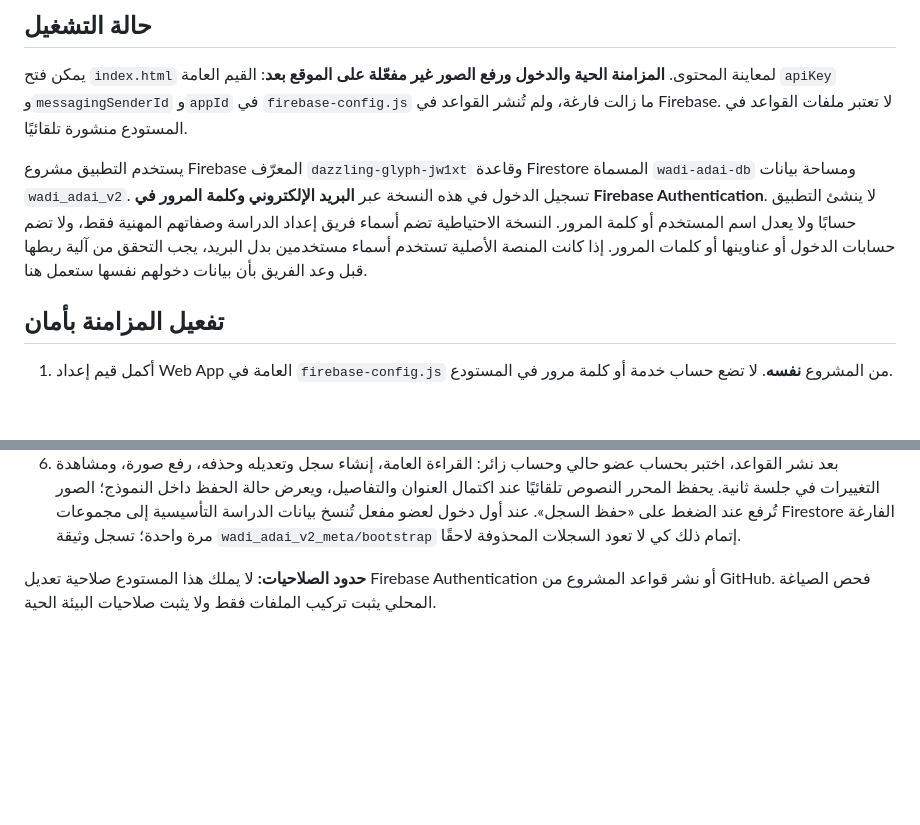
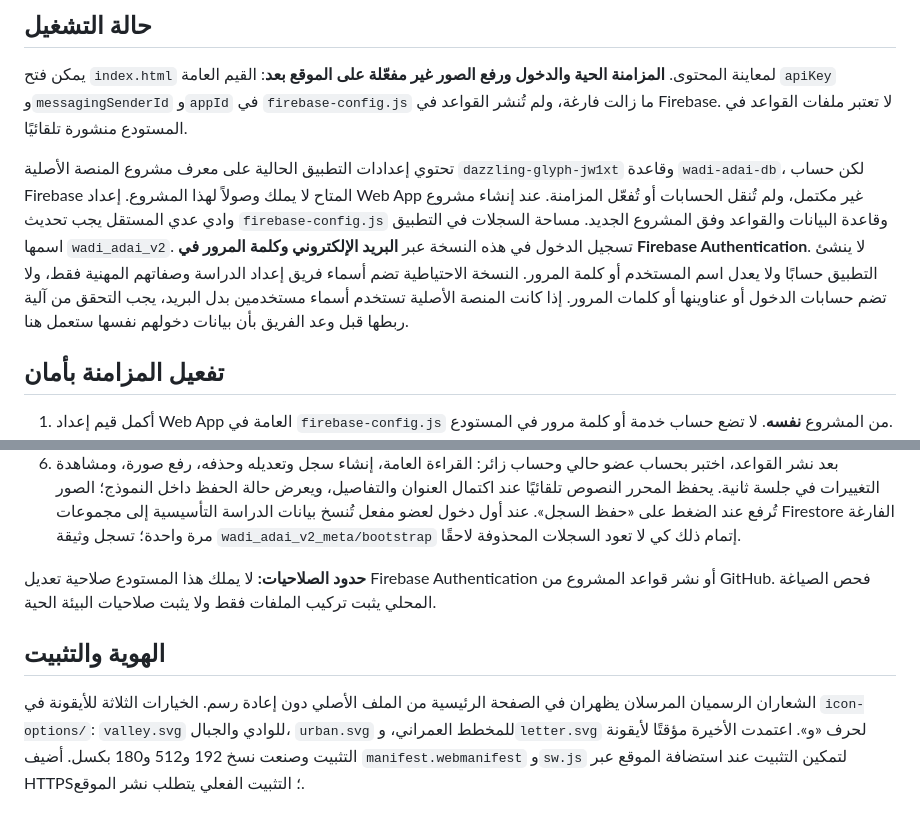
Before and after one commit to turkik69/wadi-adai, a Markdown page: README.md, 2 parts joined by grey strips. GitHub-like rendering; blank space fills up the shorter version.

Commit message:
Clarify Firebase access blocker and app icon options

```diff
--- a/README.md
+++ b/README.md
@@ -6,7 +6,7 @@
 
 يمكن فتح `index.html` لمعاينة المحتوى. **المزامنة الحية والدخول ورفع الصور غير مفعّلة على الموقع بعد**: القيم العامة `apiKey` و`messagingSenderId` و`appId` في `firebase-config.js` ما زالت فارغة، ولم تُنشر القواعد في Firebase. لا تعتبر ملفات القواعد في المستودع منشورة تلقائيًا.
 
-يستخدم التطبيق مشروع Firebase المعرّف `dazzling-glyph-jw1xt` وقاعدة Firestore المسماة `wadi-adai-db` ومساحة بيانات `wadi_adai_v2`. تسجيل الدخول في هذه النسخة عبر **البريد الإلكتروني وكلمة المرور في Firebase Authentication**. لا ينشئ التطبيق حسابًا ولا يعدل اسم المستخدم أو كلمة المرور. النسخة الاحتياطية تضم أسماء فريق إعداد الدراسة وصفاتهم المهنية فقط، ولا تضم حسابات الدخول أو عناوينها أو كلمات المرور. إذا كانت المنصة الأصلية تستخدم أسماء مستخدمين بدل البريد، يجب التحقق من آلية ربطها قبل وعد الفريق بأن بيانات دخولهم نفسها ستعمل هنا.
+تحتوي إعدادات التطبيق الحالية على معرف مشروع المنصة الأصلية `dazzling-glyph-jw1xt` وقاعدة `wadi-adai-db`، لكن حساب Firebase المتاح لا يملك وصولاً لهذا المشروع. إعداد Web App غير مكتمل، ولم تُنقل الحسابات أو تُفعّل المزامنة. عند إنشاء مشروع وادي عدي المستقل يجب تحديث `firebase-config.js` وقاعدة البيانات والقواعد وفق المشروع الجديد. مساحة السجلات في التطبيق اسمها `wadi_adai_v2`. تسجيل الدخول في هذه النسخة عبر **البريد الإلكتروني وكلمة المرور في Firebase Authentication**. لا ينشئ التطبيق حسابًا ولا يعدل اسم المستخدم أو كلمة المرور. النسخة الاحتياطية تضم أسماء فريق إعداد الدراسة وصفاتهم المهنية فقط، ولا تضم حسابات الدخول أو عناوينها أو كلمات المرور. إذا كانت المنصة الأصلية تستخدم أسماء مستخدمين بدل البريد، يجب التحقق من آلية ربطها قبل وعد الفريق بأن بيانات دخولهم نفسها ستعمل هنا.
 
 ## تفعيل المزامنة بأمان
 
@@ -18,3 +18,7 @@
 6. بعد نشر القواعد، اختبر بحساب عضو حالي وحساب زائر: القراءة العامة، إنشاء سجل وتعديله وحذفه، رفع صورة، ومشاهدة التغييرات في جلسة ثانية. يحفظ المحرر النصوص تلقائيًا عند اكتمال العنوان والتفاصيل، ويعرض حالة الحفظ داخل النموذج؛ الصور تُرفع عند الضغط على «حفظ السجل». عند أول دخول لعضو مفعل تُنسخ بيانات الدراسة التأسيسية إلى مجموعات Firestore الفارغة مرة واحدة؛ تسجل وثيقة `wadi_adai_v2_meta/bootstrap` إتمام ذلك كي لا تعود السجلات المحذوفة لاحقًا.
 
 **حدود الصلاحيات:** لا يملك هذا المستودع صلاحية تعديل Firebase Authentication أو نشر قواعد المشروع من GitHub. فحص الصياغة المحلي يثبت تركيب الملفات فقط ولا يثبت صلاحيات البيئة الحية.
+
+## الهوية والتثبيت
+
+الشعاران الرسميان المرسلان يظهران في الصفحة الرئيسية من الملف الأصلي دون إعادة رسم. الخيارات الثلاثة للأيقونة في `icon-options/`: `valley.svg` للوادي والجبال، `urban.svg` للمخطط العمراني، و`letter.svg` لحرف «و». اعتمدت الأخيرة مؤقتًا لأيقونة التثبيت وصنعت نسخ 192 و512 و180 بكسل. أضيف `manifest.webmanifest` و`sw.js` لتمكين التثبيت عند استضافة الموقع عبر HTTPS؛ التثبيت الفعلي يتطلب نشر الموقع.
```
